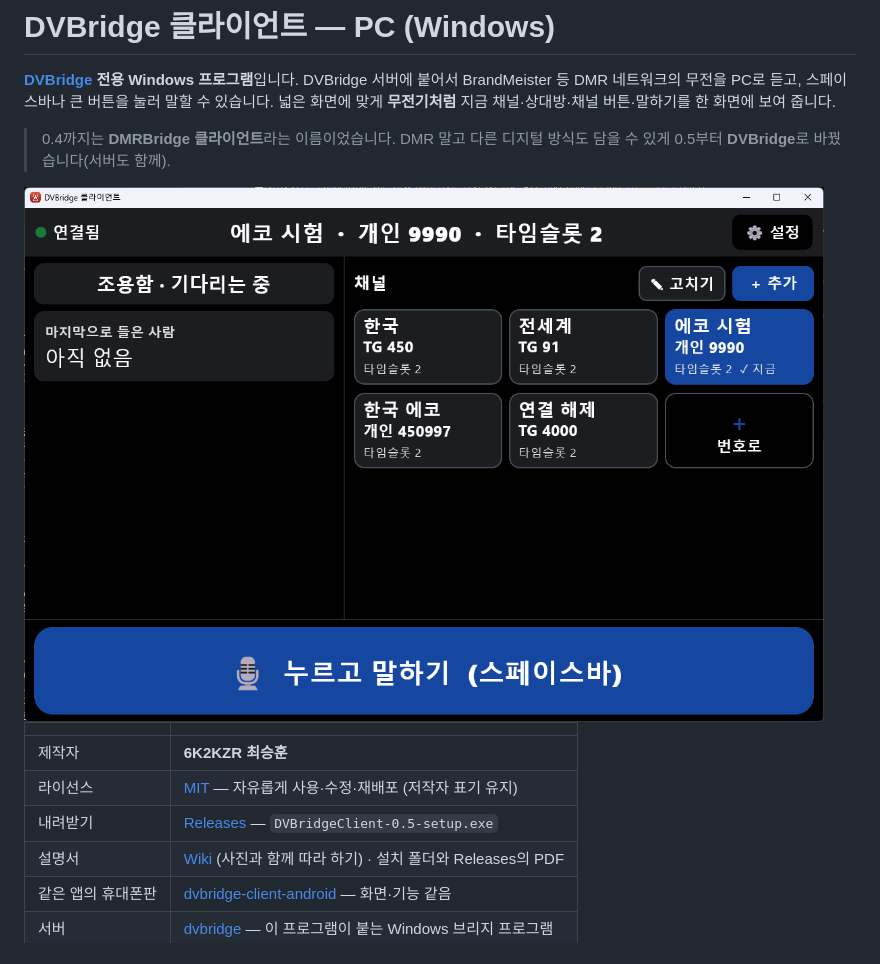
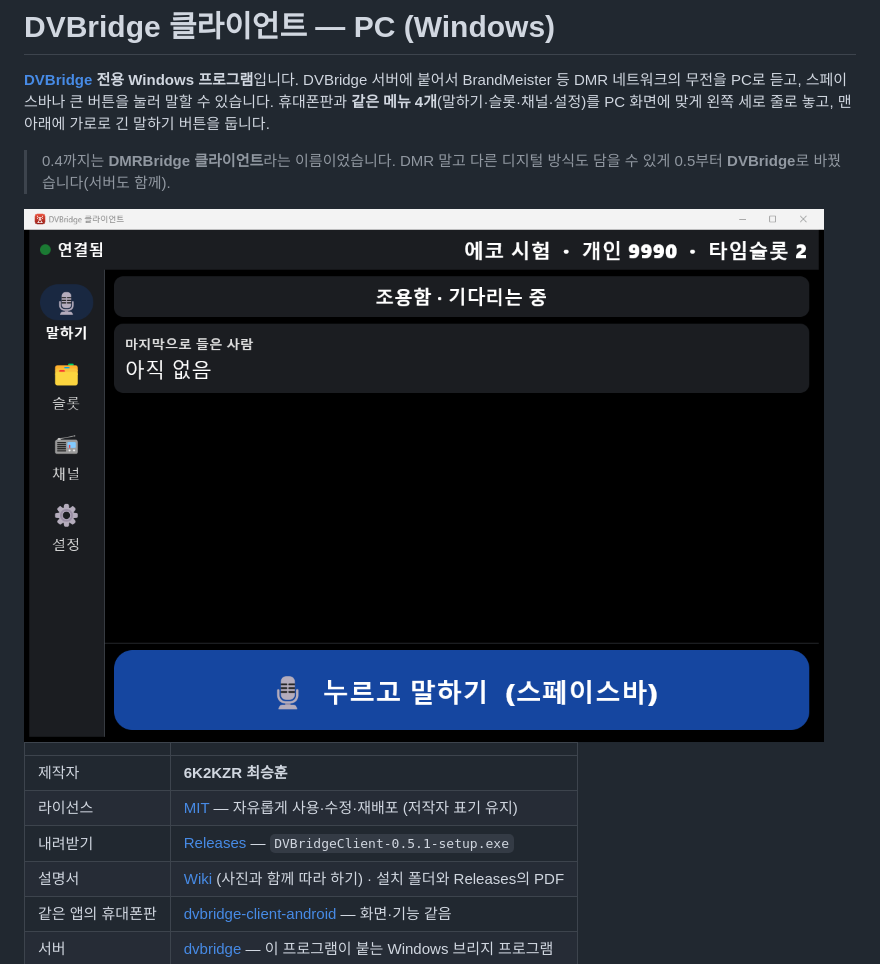
Before and after one commit to seunghunchoi-dev/dvbridge-client-pc, a Markdown page: README.md, the part around one of its changes. Drawn GitHub-style; pictures changed too: docs/images/pc_main.png.

```diff
--- a/README.md
+++ b/README.md
@@ -2,7 +2,7 @@
 
 **[DVBridge](https://github.com/seunghunchoi-dev/dvbridge) 전용 Windows 프로그램**입니다.
 DVBridge 서버에 붙어서 BrandMeister 등 DMR 네트워크의 무전을 PC로 듣고, 스페이스바나 큰 버튼을 눌러 말할 수 있습니다.
-넓은 화면에 맞게 **무전기처럼** 지금 채널·상대방·채널 버튼·말하기를 한 화면에 보여 줍니다.
+휴대폰판과 **같은 메뉴 4개**(말하기·슬롯·채널·설정)를 PC 화면에 맞게 왼쪽 세로 줄로 놓고, 맨 아래에 가로로 긴 말하기 버튼을 둡니다.
 
 > 0.4까지는 **DMRBridge 클라이언트**라는 이름이었습니다. DMR 말고 다른 디지털 방식도 담을 수 있게 0.5부터 **DVBridge**로 바꿨습니다(서버도 함께).
 
@@ -12,7 +12,7 @@ DVBridge 서버에 붙어서 BrandMeister 등 DMR 네트워크의 무전을 PC
 |---|---|
 | 제작자 | **6K2KZR 최승훈** |
 | 라이선스 | [MIT](LICENSE) — 자유롭게 사용·수정·재배포 (저작자 표기 유지) |
-| 내려받기 | [Releases](https://github.com/seunghunchoi-dev/dvbridge-client-pc/releases) — `DVBridgeClient-0.5-setup.exe` |
+| 내려받기 | [Releases](https://github.com/seunghunchoi-dev/dvbridge-client-pc/releases) — `DVBridgeClient-0.5.1-setup.exe` |
 | 설명서 | [Wiki](https://github.com/seunghunchoi-dev/dvbridge-client-pc/wiki) (사진과 함께 따라 하기) · 설치 폴더와 Releases의 PDF |
 | 같은 앱의 휴대폰판 | [dvbridge-client-android](https://github.com/seunghunchoi-dev/dvbridge-client-android) — 화면·기능 같음 |
 | 서버 | [dvbridge](https://github.com/seunghunchoi-dev/dvbridge) — 이 프로그램이 붙는 Windows 브리지 프로그램 |
```
Also changed, not shown: other parts of README.md (+9 -10 lines), docs/images/pc_settings.png, 6 other files.
